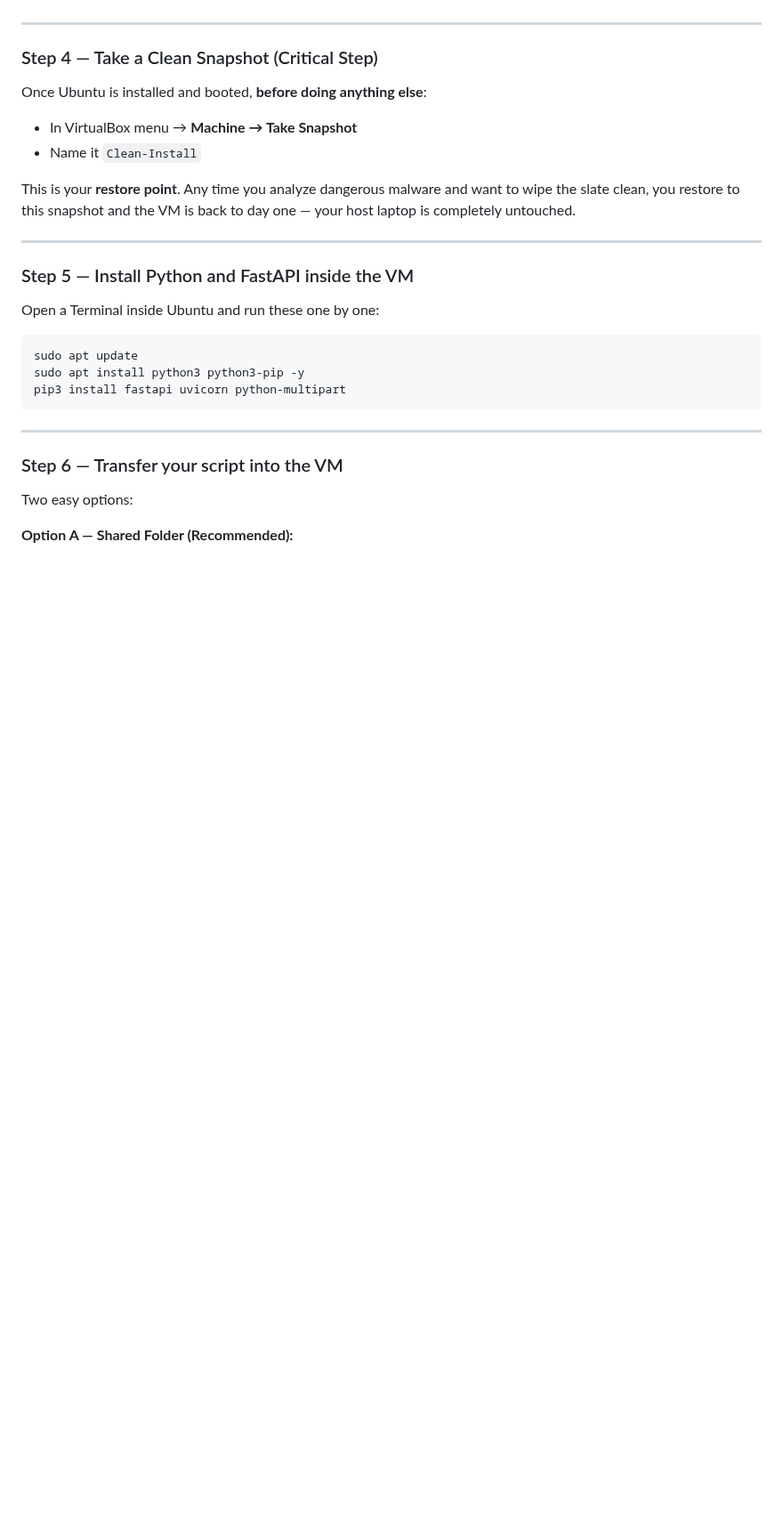
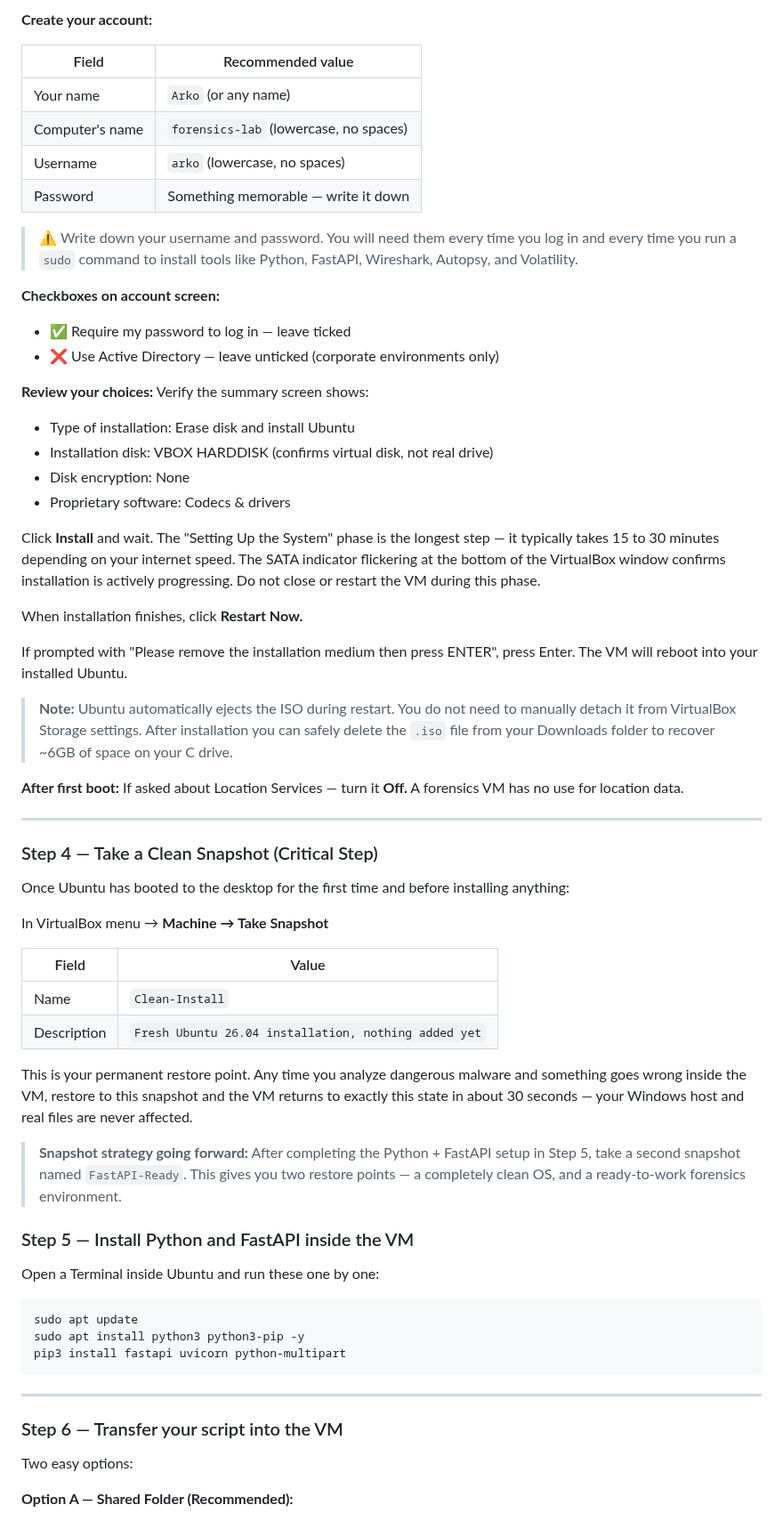
Before and after one commit to FORENSIC-X/Digital-Forensics-Toolkit, a Markdown page: docs/Forensic-Virtual-Env-Setup.md, the part around one of its changes. Shown at 89% size. Drawn GitHub-style; blank space fills up the shorter version.

```diff
--- a/docs/Forensic-Virtual-Env-Setup.md
+++ b/docs/Forensic-Virtual-Env-Setup.md
@@ -35,16 +113,71 @@ Open VirtualBox and click **New**, then fill in:
+**Create your account:**
+
+| Field | Recommended value |
+|---|---|
+| Your name | `Arko` (or any name) |
+| Computer's name | `forensics-lab` (lowercase, no spaces) |
+| Username | `arko` (lowercase, no spaces) |
+| Password | Something memorable — write it down |
+
+> ⚠️ Write down your username and password. You will need them every
+> time you log in and every time you run a `sudo` command to install
+> tools like Python, FastAPI, Wireshark, Autopsy, and Volatility.
+
+**Checkboxes on account screen:**
+- ✅ Require my password to log in — leave ticked
+- ❌ Use Active Directory — leave unticked (corporate environments only)
+
+**Review your choices:**
+Verify the summary screen shows:
+- Type of installation: Erase disk and install Ubuntu
+- Installation disk: VBOX HARDDISK (confirms virtual disk, not real drive)
+- Disk encryption: None
+- Proprietary software: Codecs & drivers
+
+Click **Install** and wait. The "Setting Up the System" phase is the
+longest step — it typically takes 15 to 30 minutes depending on your
+internet speed. The SATA indicator flickering at the bottom of the
+VirtualBox window confirms installation is actively progressing.
+Do not close or restart the VM during this phase.
+
+When installation finishes, click **Restart Now.**
+
+If prompted with "Please remove the installation medium then press ENTER",
+press Enter. The VM will reboot into your installed Ubuntu.
+
+> **Note:** Ubuntu automatically ejects the ISO during restart. You do
+> not need to manually detach it from VirtualBox Storage settings.
+> After installation you can safely delete the `.iso` file from your
+> Downloads folder to recover ~6GB of space on your C drive.
+
+**After first boot:**
+If asked about Location Services — turn it **Off.** A forensics VM
+has no use for location data.
 
 ---
 
 ### Step 4 — Take a Clean Snapshot (Critical Step)
 
-Once Ubuntu is installed and booted, **before doing anything else**:
+Once Ubuntu has booted to the desktop for the first time and before
+installing anything:
 
-- In VirtualBox menu → **Machine → Take Snapshot**
-- Name it `Clean-Install`
+In VirtualBox menu → **Machine → Take Snapshot**
 
-This is your **restore point**. Any time you analyze dangerous malware and want to wipe the slate clean, you restore to this snapshot and the VM is back to day one — your host laptop is completely untouched.
+| Field | Value |
+|---|---|
+| Name | `Clean-Install` |
+| Description | `Fresh Ubuntu 26.04 installation, nothing added yet` |
 
----
+This is your permanent restore point. Any time you analyze dangerous
+malware and something goes wrong inside the VM, restore to this snapshot
+and the VM returns to exactly this state in about 30 seconds — your
+Windows host and real files are never affected.
+
+> **Snapshot strategy going forward:**
+> After completing the Python + FastAPI setup in Step 5, take a second
+> snapshot named `FastAPI-Ready`. This gives you two restore points —
+> a completely clean OS, and a ready-to-work forensics environment.
+
 
 ### Step 5 — Install Python and FastAPI inside the VM
 
```
Also changed, not shown: other parts of docs/Forensic-Virtual-Env-Setup.md (+93 -15 lines).
